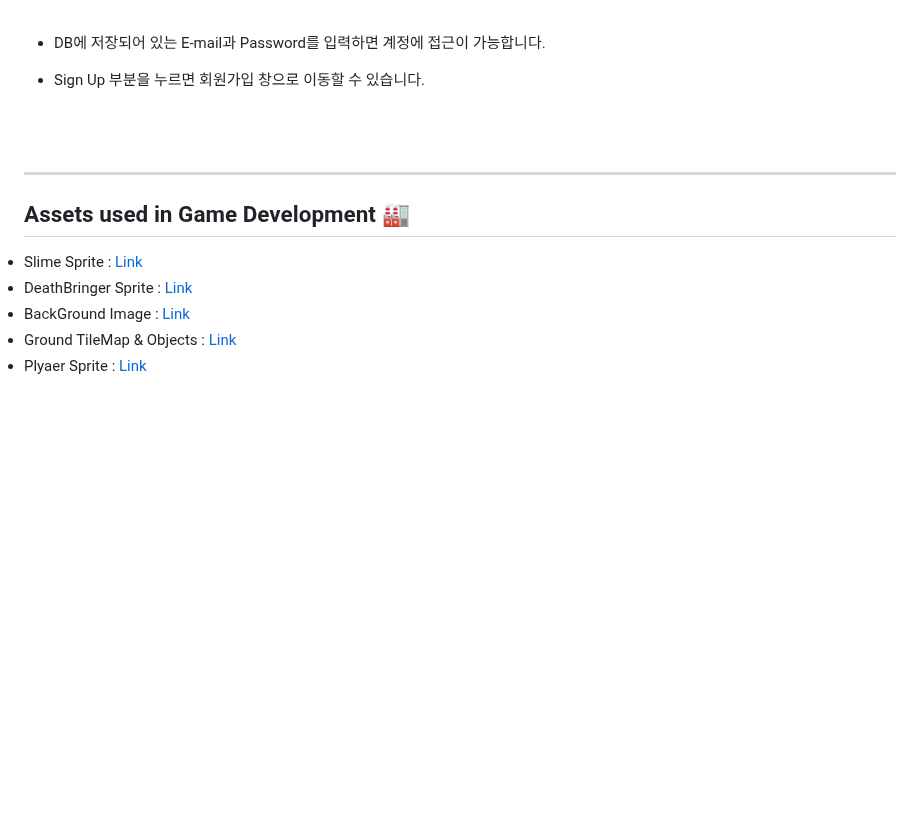
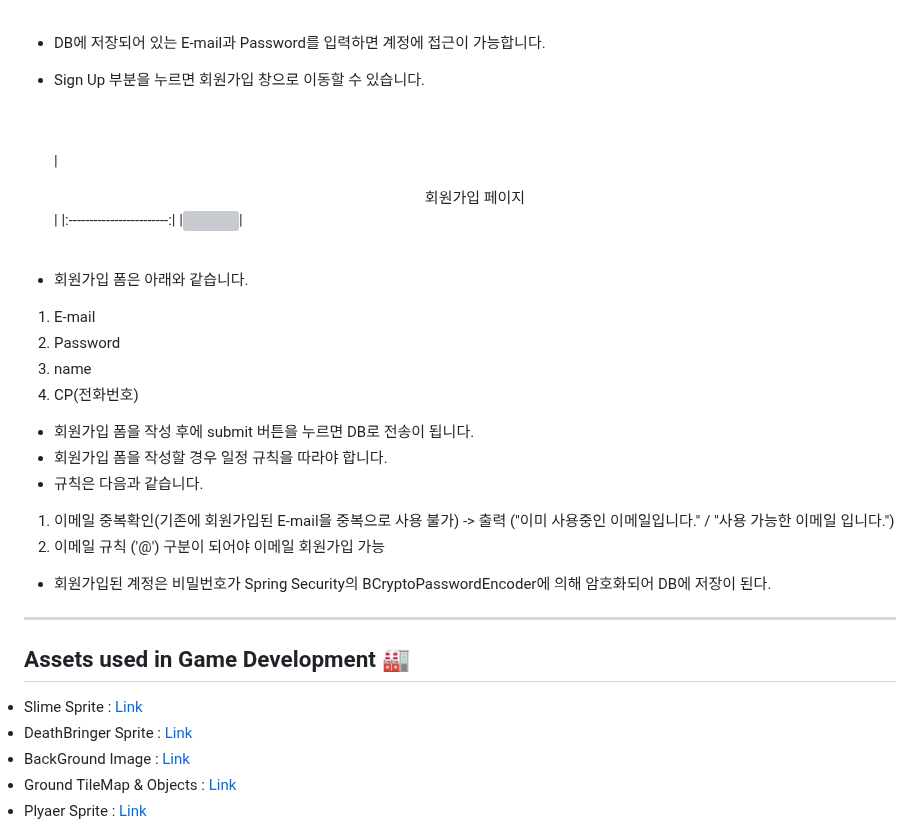
Before and after one commit to MoonGwangHee/MGOS_DotColoseum, a Markdown page: README.md, the part around the change. GitHub-like rendering; blank space fills up the shorter version; grey boxes are pictures that could not be loaded.

```diff
--- a/README.md
+++ b/README.md
@@ -110,6 +110,28 @@
 - Sign Up 부분을 누르면 회원가입 창으로 이동할 수 있습니다.
 
   <br> <br>
+|<center>회원가입 페이지</center>|
+|:------------------------:|
+|<img src="https://github.com/MoonGwangHee/MoonGwangHee/assets/94667528/8764e7f6-06ba-4790-b4bb-e482112d7ee2">|
+
+<br>
+
+- 회원가입 폼은 아래와 같습니다.
+
+1. E-mail
+2. Password
+3. name
+4. CP(전화번호)
+
+- 회원가입 폼을 작성 후에 submit 버튼을 누르면 DB로 전송이 됩니다.
+- 회원가입 폼을 작성할 경우 일정 규칙을 따라야 합니다.
+- 규칙은 다음과 같습니다.
+
+1. 이메일 중복확인(기존에 회원가입된 E-mail을 중복으로 사용 불가) -> 출력 ("이미 사용중인 이메일입니다." / "사용 가능한 이메일 입니다.")
+2. 이메일 규칙 ('@') 구분이 되어야 이메일 회원가입 가능
+
+- 회원가입된 계정은 비밀번호가 Spring Security의 BCryptoPasswordEncoder에 의해 암호화되어 DB에 저장이 된다.
+
 
 
 
```
